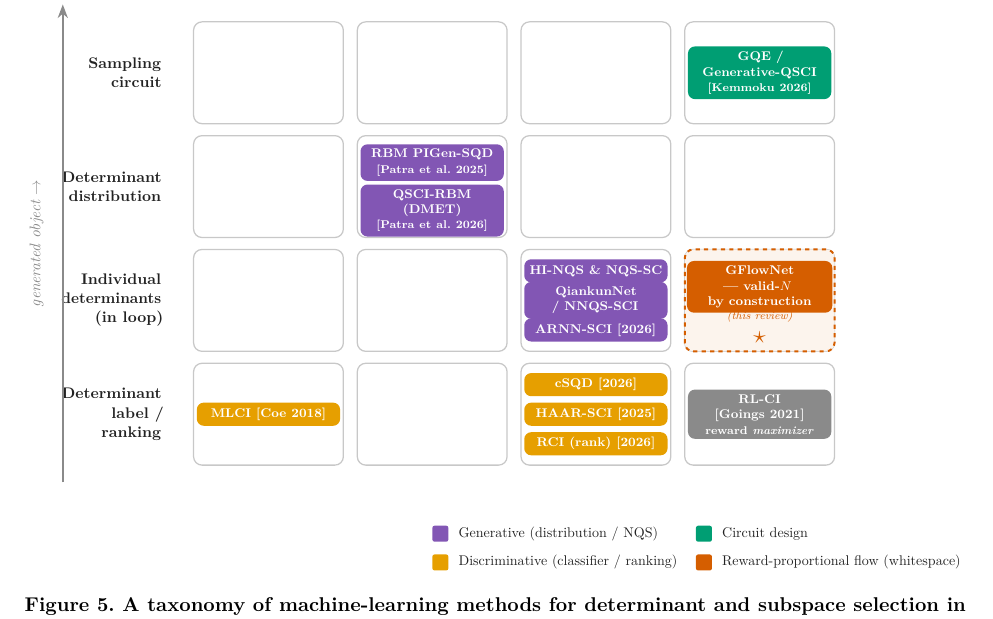
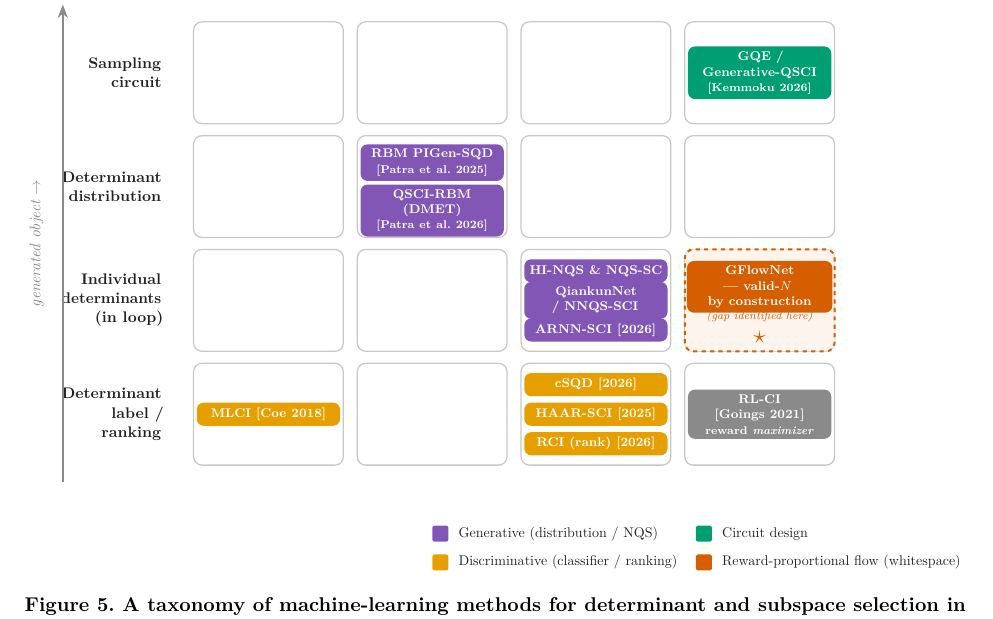
Before and after one commit to nicolasbonilla/ml-for-sqd-review, a LaTeX paper (paper/arxiv_source/main.tex): part of page 11 of 29, cut so that both start at the same text. Compiled offline with pdfLaTeX.

Commit message:
Fig 5: relabel whitespace cell '(this review)' -> '(gap identified here)' to mark the identified gap rather than claim priority
Co-Authored-By: Claude Opus 4.8 <noreply@anthropic.com>

```diff
--- a/paper/arxiv_source/main.tex
+++ b/paper/arxiv_source/main.tex
@@ -337,7 +337,7 @@ The proposition uniting this section is simple to state: if the important determ
 \node[chipT,fill=oiGrey] at (3*\cx,0*\cy){RL-CI [Goings 2021]\\{\scriptsize reward \emph{maximizer}}};
 % whitespace occupant: GFlowNet chip + star below
 \node[chipT,fill=oiVerm,text width=3.4cm] at (3*\cx,1*\cy+0.34){GFlowNet --- valid-$N$\\by construction};
-\node[oiVerm,font=\itshape\scriptsize] at (3*\cx,1*\cy-0.42){(this review)};
+\node[oiVerm,font=\itshape\scriptsize] at (3*\cx,1*\cy-0.42){(gap identified here)};
 \node[text=oiVerm] at (3*\cx,1*\cy-0.92){\fontsize{18}{18}\selectfont$\star$};
 % ---- axis guides ----
 \draw[-{Stealth[length=3.4mm]}, oiGrey, line width=1.1pt] (-0.7*\cx,12.15) -- (3.6*\cx,12.15);
```
Also changed, not shown: paper/Paper_Review_ML_SQD.pdf.
